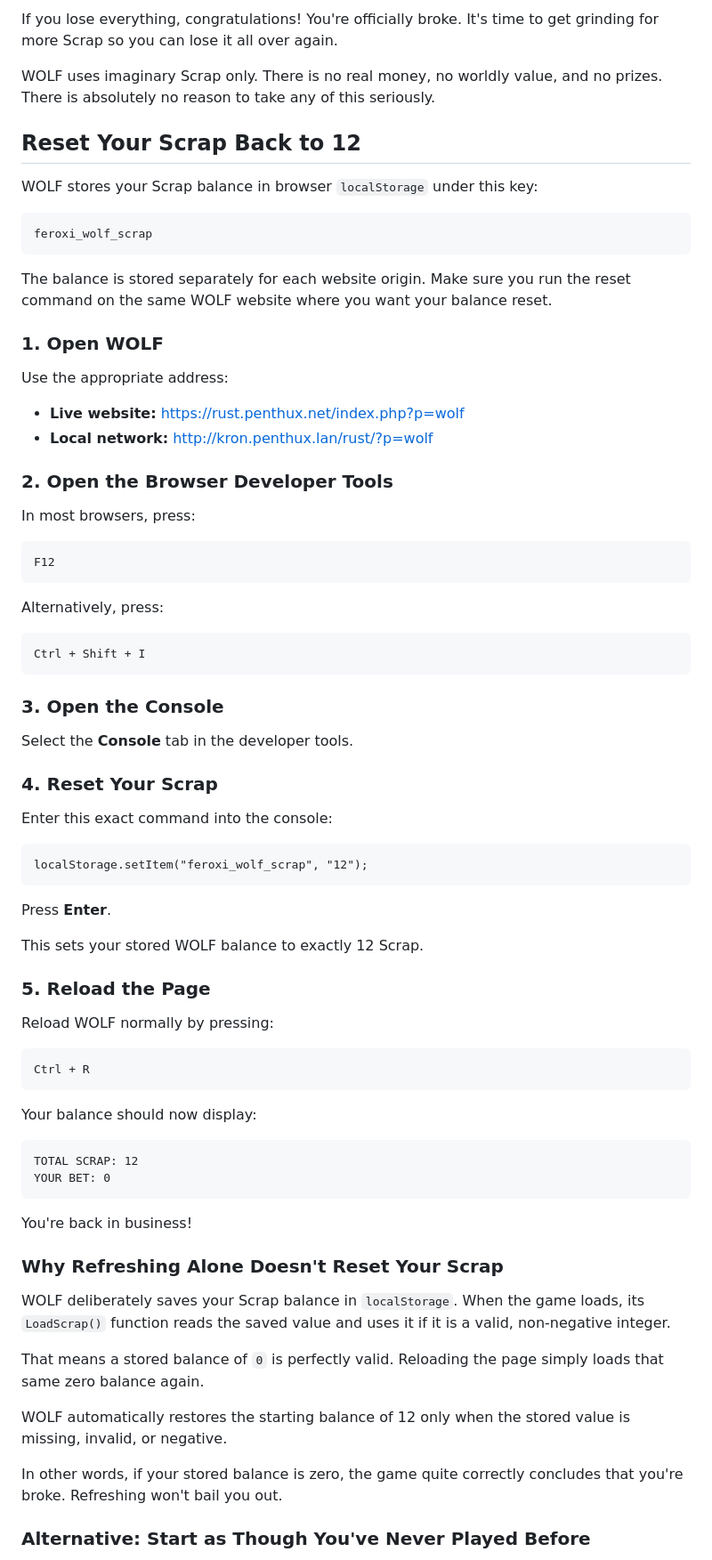
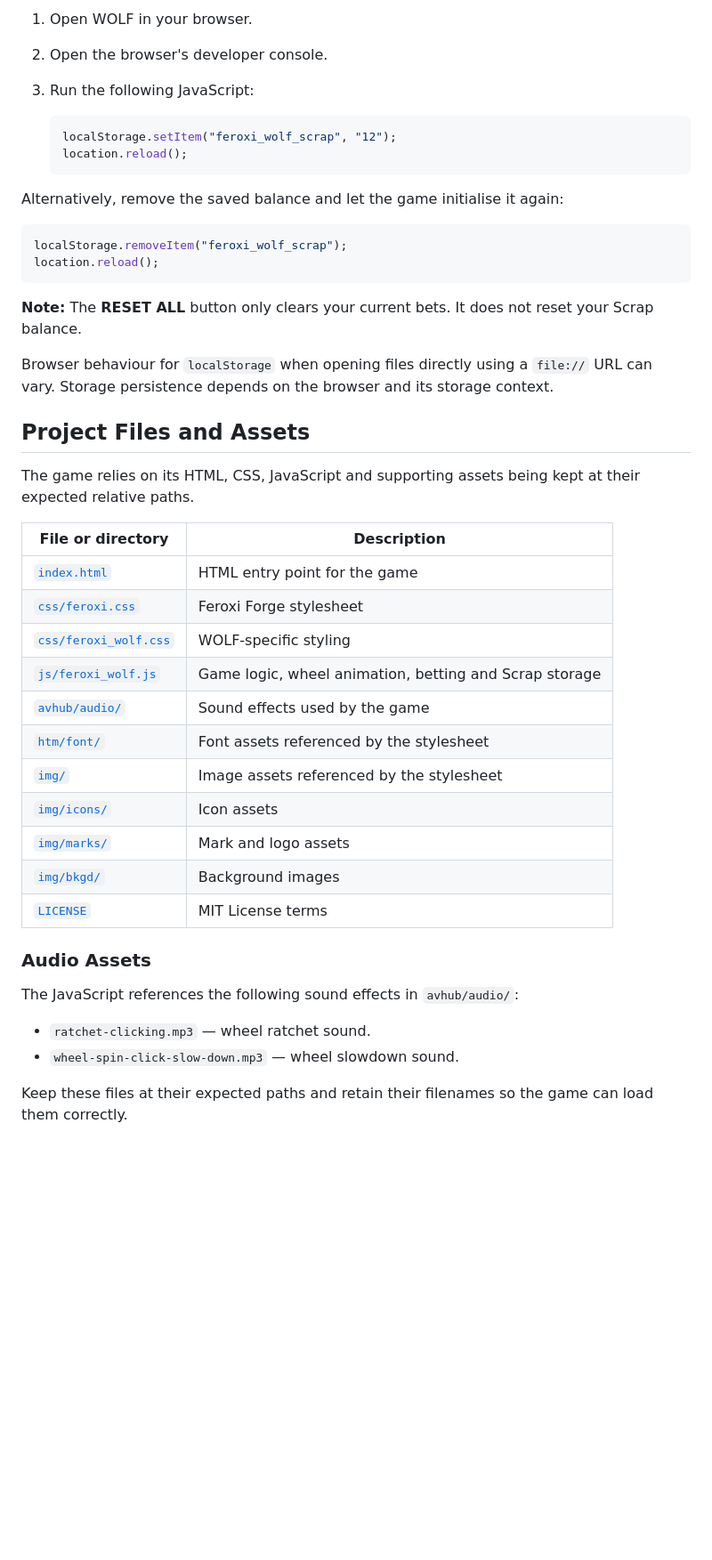
Before and after one commit to FeroxiForge/wolf, a Markdown page: README.md, the part around one of its changes. Shown at 89% size. Drawn GitHub-style; blank space fills up the shorter version.

````diff
--- a/README.md
+++ b/README.md
@@ -63,81 +69,48 @@ Your Scrap balance is saved in your browser. Reloading the page, closing the bro
 
-If you lose everything, congratulations! You're officially broke. It's time to get grinding for more Scrap so you can lose it all over again.
+1. Open WOLF in your browser.
+2. Open the browser's developer console.
+3. Run the following JavaScript:
 
-WOLF uses imaginary Scrap only. There is no real money, no worldly value, and no prizes. There is absolutely no reason to take any of this seriously.
+   ```javascript
+   localStorage.setItem("feroxi_wolf_scrap", "12");
+   location.reload();
+   ```
 
-## Reset Your Scrap Back to 12
+Alternatively, remove the saved balance and let the game initialise it again:
 
-WOLF stores your Scrap balance in browser `localStorage` under this key:
-
-```
-feroxi_wolf_scrap
+```javascript
+localStorage.removeItem("feroxi_wolf_scrap");
+location.reload();
 ```
 
-The balance is stored separately for each website origin. Make sure you run the reset command on the same WOLF website where you want your balance reset.
+**Note:** The **RESET ALL** button only clears your current bets. It does not reset your Scrap balance.
 
-### 1. Open WOLF
+Browser behaviour for `localStorage` when opening files directly using a `file://` URL can vary. Storage persistence depends on the browser and its storage context.
 
-Use the appropriate address:
+## Project Files and Assets
 
-- **Live website:** [https://rust.penthux.net/index.php?p=wolf](https://rust.penthux.net/index.php?p=wolf)
-- **Local network:** [http://kron.penthux.lan/rust/?p=wolf](http://kron.penthux.lan/rust/?p=wolf)
+The game relies on its HTML, CSS, JavaScript and supporting assets being kept at their expected relative paths.
 
-### 2. Open the Browser Developer Tools
+| File or directory | Description |
+| --- | --- |
+| [`index.html`](index.html) | HTML entry point for the game |
+| [`css/feroxi.css`](css/feroxi.css) | Feroxi Forge stylesheet |
+| [`css/feroxi_wolf.css`](css/feroxi_wolf.css) | WOLF-specific styling |
+| [`js/feroxi_wolf.js`](js/feroxi_wolf.js) | Game logic, wheel animation, betting and Scrap storage |
+| [`avhub/audio/`](avhub/audio/) | Sound effects used by the game |
+| [`htm/font/`](htm/font/) | Font assets referenced by the stylesheet |
+| [`img/`](img/) | Image assets referenced by the stylesheet |
+| [`img/icons/`](img/icons/) | Icon assets |
+| [`img/marks/`](img/marks/) | Mark and logo assets |
+| [`img/bkgd/`](img/bkgd/) | Background images |
+| [`LICENSE`](LICENSE) | MIT License terms |
 
-In most browsers, press:
+### Audio Assets
 
-```
-F12
-```
+The JavaScript references the following sound effects in `avhub/audio/`:
 
-Alternatively, press:
+- `ratchet-clicking.mp3` — wheel ratchet sound.
+- `wheel-spin-click-slow-down.mp3` — wheel slowdown sound.
 
-```
-Ctrl + Shift + I
-```
+Keep these files at their expected paths and retain their filenames so the game can load them correctly.
 
-### 3. Open the Console
-
-Select the **Console** tab in the developer tools.
-
-### 4. Reset Your Scrap
-
-Enter this exact command into the console:
-
-```
-localStorage.setItem("feroxi_wolf_scrap", "12");
-```
-
-Press **Enter**.
-
-This sets your stored WOLF balance to exactly 12 Scrap.
-
-### 5. Reload the Page
-
-Reload WOLF normally by pressing:
-
-```
-Ctrl + R
-```
-
-Your balance should now display:
-
-```
-TOTAL SCRAP: 12
-YOUR BET: 0
-```
-
-You're back in business!
-
-### Why Refreshing Alone Doesn't Reset Your Scrap
-
-WOLF deliberately saves your Scrap balance in `localStorage`. When the game loads, its `LoadScrap()` function reads the saved value and uses it if it is a valid, non-negative integer.
-
-That means a stored balance of `0` is perfectly valid. Reloading the page simply loads that same zero balance again.
-
-WOLF automatically restores the starting balance of 12 only when the stored value is missing, invalid, or negative.
-
-In other words, if your stored balance is zero, the game quite correctly concludes that you're broke. Refreshing won't bail you out.
-
-### Alternative: Start as Though You've Never Played Before
-
````
Also changed, not shown: other parts of README.md (+42 -70 lines).
